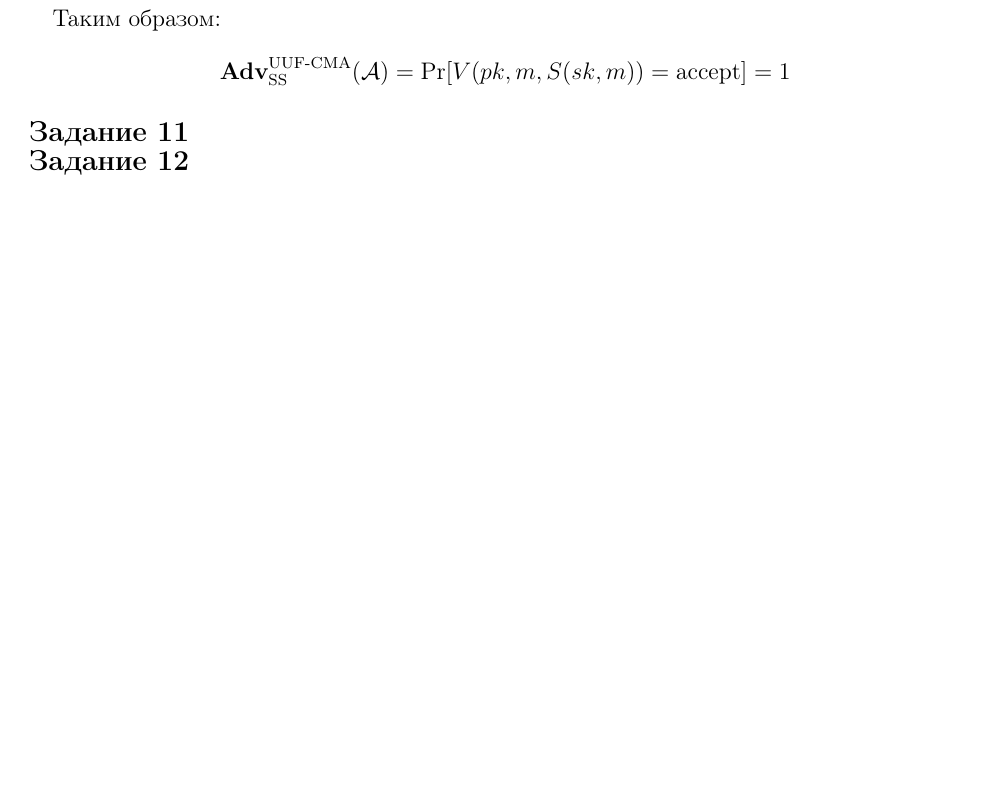
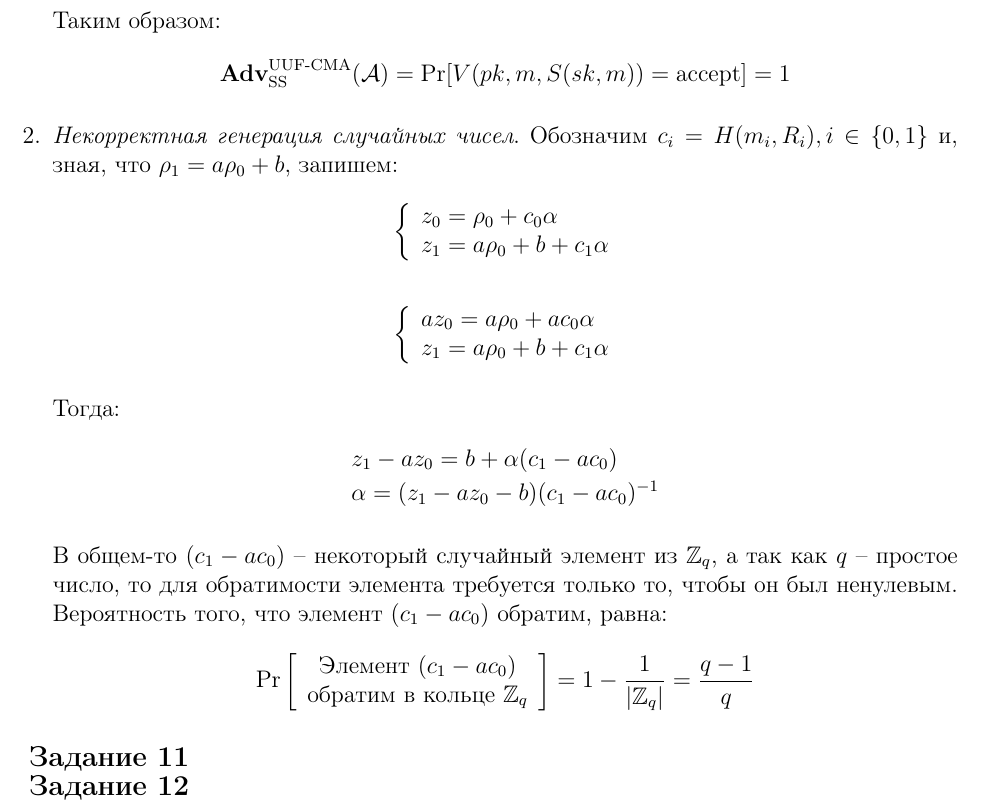
Before and after one commit to GeorgiiFirsov/applied-cryptography, a LaTeX document (HW/HW.tex): part of page 4 of 4, cut so that both start at the same text, the shorter picture padded with empty space. Compiled offline with pdfLaTeX.

Commit message:
feat: HW. Task 10.2

```diff
--- a/HW/HW.tex
+++ b/HW/HW.tex
@@ -192,6 +192,39 @@ $p,a,b$); г) вычисление $H^{(n)}$ требует времени $O(\l
             \textbf{Adv}_{\text{SS}}^{\text{UUF-CMA}}(\mathcal{A}) =
                 \text{Pr}[V(pk, m, S(sk, m)) = \text{accept}] = 1
         \end{equation*}
+
+    \item \textit{Некорректная генерация случайных чисел}. Обозначим $c_i = H(m_i, R_i), i \in \{0, 1\}$ и, зная, что
+        $\rho_1 = a \rho_0 + b$, запишем:
+        \begin{equation*}
+            \begin{split}
+                & \left\{\begin{array}{l}
+                    z_0 = \rho_0 + c_0 \alpha \\
+                    z_1 = a \rho_0 + b + c_1 \alpha
+                \end{array}\right. \\ \\
+                & \left\{\begin{array}{l}
+                    a z_0 = a \rho_0 + a c_0 \alpha \\
+                    z_1 = a \rho_0 + b + c_1 \alpha
+                \end{array}\right.
+            \end{split}
+        \end{equation*}
+
+        Тогда:
+        \begin{equation*}
+            \begin{split}
+                & z_1 - a z_0 = b + \alpha (c_1 - a c_0) \\
+                & \alpha = (z_1 - a z_0 - b)(c_1 - a c_0)^{-1}
+            \end{split}
+        \end{equation*}
+
+        В общем-то $(c_1 - a c_0)$ -- некоторый случайный элемент из $\mathbb{Z}_q$, а так как $q$ -- простое число,
+        то для обратимости элемента требуется только то, чтобы он был ненулевым. Вероятность того, что элемент
+        $(c_1 - a c_0)$ обратим, равна:
+        \begin{equation*}
+            \text{Pr}\left[\begin{array}{c}
+                \text{Элемент } (c_1 - a c_0) \\
+                \text{обратим в кольце } \mathbb{Z}_q
+            \end{array}\right] = 1 - \frac{1}{|\mathbb{Z}_q|} = \frac{q - 1}{q}
+        \end{equation*}
 \end{enumerate}
 
 \mysection{Задание 11}
```
Also changed, not shown: HW/HW.pdf.
